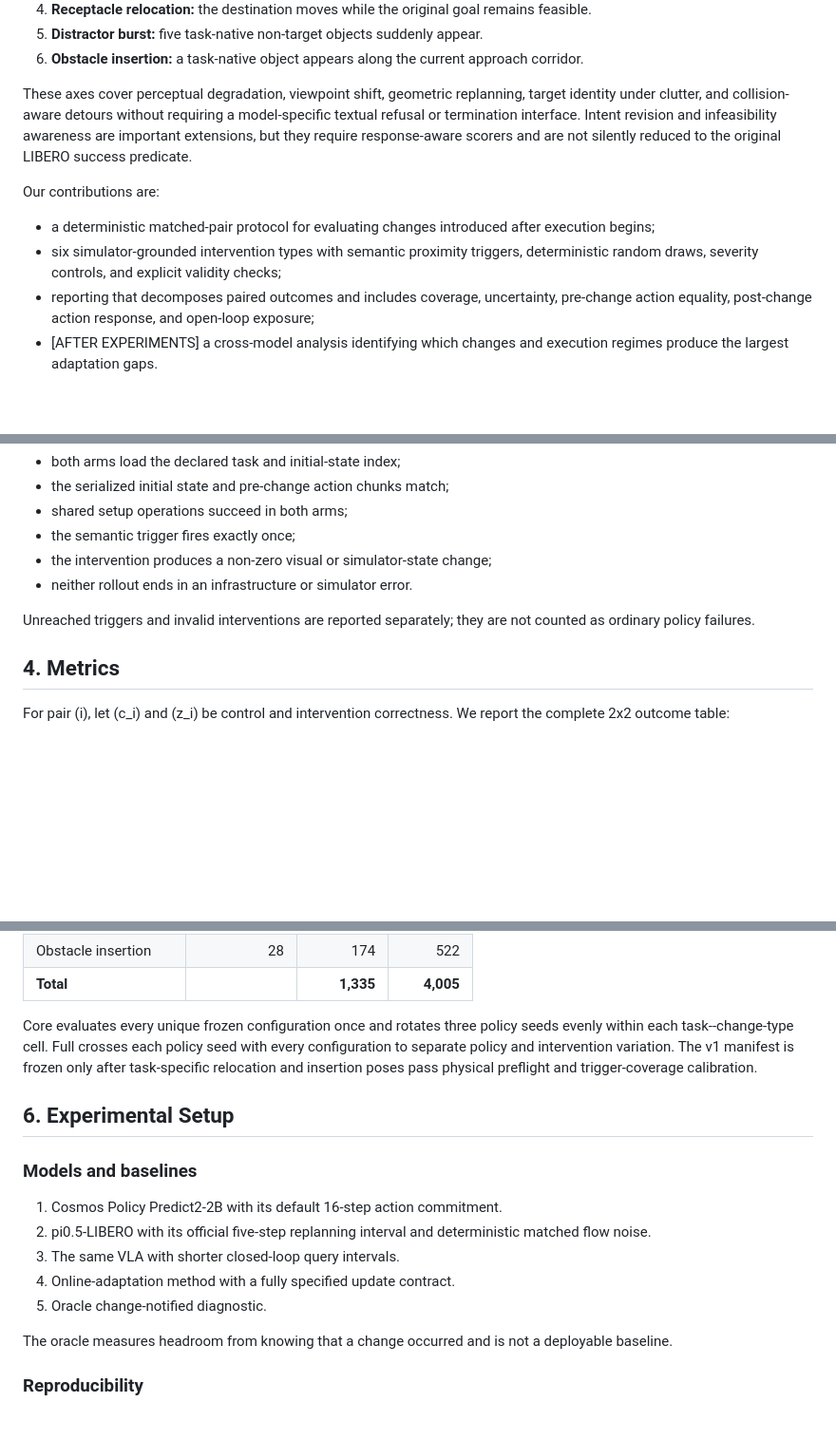
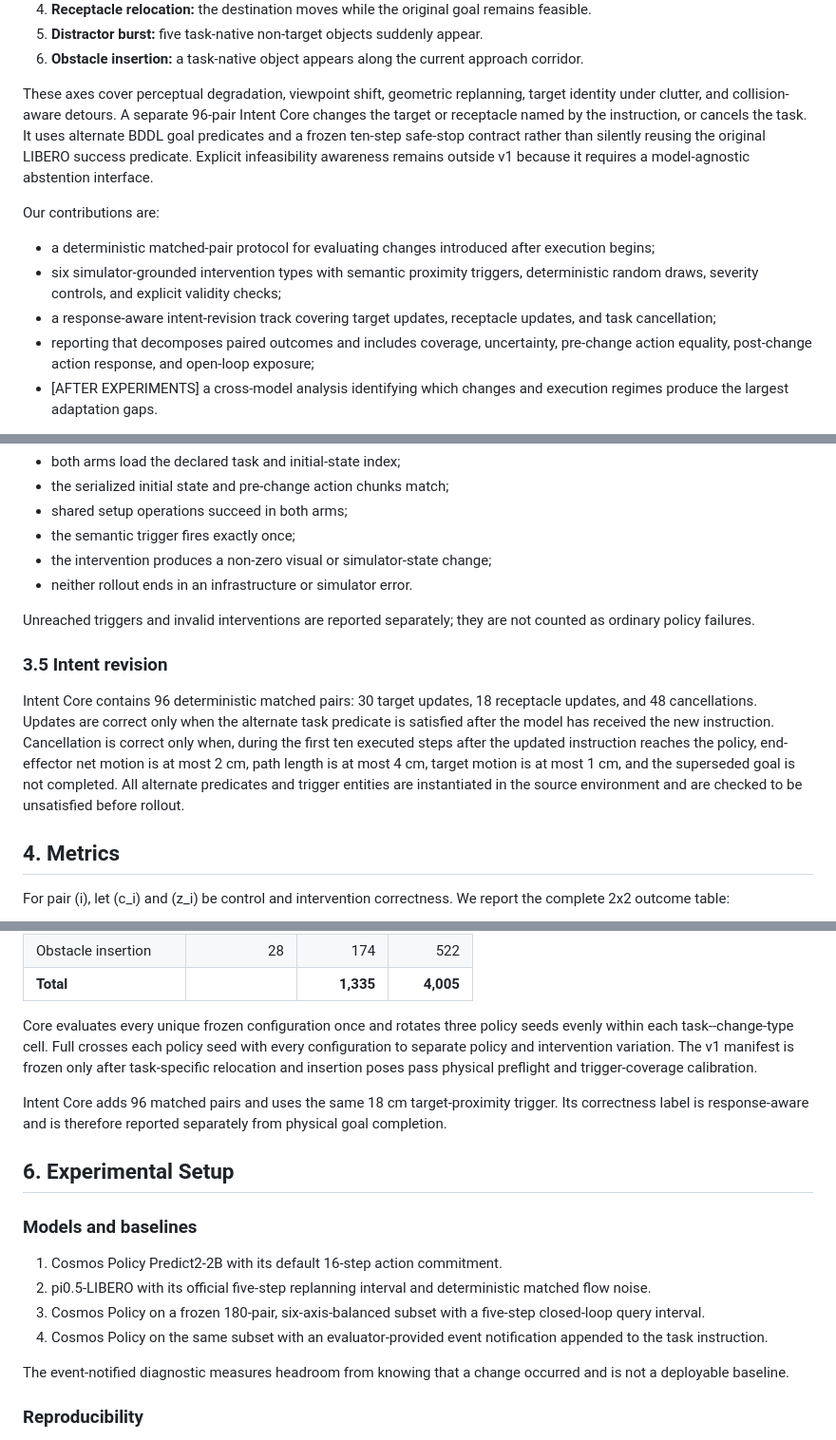
Before and after one commit to jinzijian/LIBERO-MAX, a Markdown page: paper/main.md, 3 parts joined by grey strips. Shown at 95% size. GitHub-like rendering; blank space fills up the shorter version.

Commit message:
docs: align paper with intent and ablation tracks

```diff
--- a/paper/main.md
+++ b/paper/main.md
@@ -59,11 +59,12 @@ The v1 physical-completion track contains six changes:
    approach corridor.
 
 These axes cover perceptual degradation, viewpoint shift, geometric
-replanning, target identity under clutter, and collision-aware detours without
-requiring a model-specific textual refusal or termination interface. Intent
-revision and infeasibility awareness are important extensions, but they
-require response-aware scorers and are not silently reduced to the original
-LIBERO success predicate.
+replanning, target identity under clutter, and collision-aware detours. A
+separate 96-pair Intent Core changes the target or receptacle named by the
+instruction, or cancels the task. It uses alternate BDDL goal predicates and a
+frozen ten-step safe-stop contract rather than silently reusing the original
+LIBERO success predicate. Explicit infeasibility awareness remains outside v1
+because it requires a model-agnostic abstention interface.
 
 Our contributions are:
 
@@ -71,6 +72,8 @@ Our contributions are:
   after execution begins;
 - six simulator-grounded intervention types with semantic proximity triggers,
   deterministic random draws, severity controls, and explicit validity checks;
+- a response-aware intent-revision track covering target updates, receptacle
+  updates, and task cancellation;
 - reporting that decomposes paired outcomes and includes coverage, uncertainty,
   pre-change action equality, post-change action response, and open-loop
   exposure;
@@ -192,6 +194,18 @@ A matched pair is valid only when:
 Unreached triggers and invalid interventions are reported separately; they are
 not counted as ordinary policy failures.
 
+### 3.5 Intent revision
+
+Intent Core contains 96 deterministic matched pairs: 30 target updates, 18
+receptacle updates, and 48 cancellations. Updates are correct only when the
+alternate task predicate is satisfied after the model has received the new
+instruction. Cancellation is correct only when, during the first ten executed
+steps after the updated instruction reaches the policy, end-effector net
+motion is at most 2 cm, path length is at most 4 cm, target motion is at most
+1 cm, and the superseded goal is not completed. All alternate predicates and
+trigger entities are instantiated in the source environment and are checked
+to be unsatisfied before rollout.
+
 ## 4. Metrics
 
 For pair \(i\), let \(c_i\) and \(z_i\) be control and intervention
@@ -241,6 +255,10 @@ with every configuration to separate policy and intervention variation. The v1
 manifest is frozen only after task-specific relocation and insertion poses pass
 physical preflight and trigger-coverage calibration.
 
+Intent Core adds 96 matched pairs and uses the same 18 cm target-proximity
+trigger. Its correctness label is response-aware and is therefore reported
+separately from physical goal completion.
+
 ## 6. Experimental Setup
 
 ### Models and baselines
@@ -248,12 +266,13 @@ physical preflight and trigger-coverage calibration.
 1. Cosmos Policy Predict2-2B with its default 16-step action commitment.
 2. pi0.5-LIBERO with its official five-step replanning interval and
    deterministic matched flow noise.
-3. The same VLA with shorter closed-loop query intervals.
-4. Online-adaptation method with a fully specified update contract.
-5. Oracle change-notified diagnostic.
+3. Cosmos Policy on a frozen 180-pair, six-axis-balanced subset with a
+   five-step closed-loop query interval.
+4. Cosmos Policy on the same subset with an evaluator-provided event
+   notification appended to the task instruction.
 
-The oracle measures headroom from knowing that a change occurred and is not a
-deployable baseline.
+The event-notified diagnostic measures headroom from knowing that a change
+occurred and is not a deployable baseline.
 
 ### Reproducibility
 
```
Also changed, not shown: other parts of paper/main.md (+7 -7 lines).
